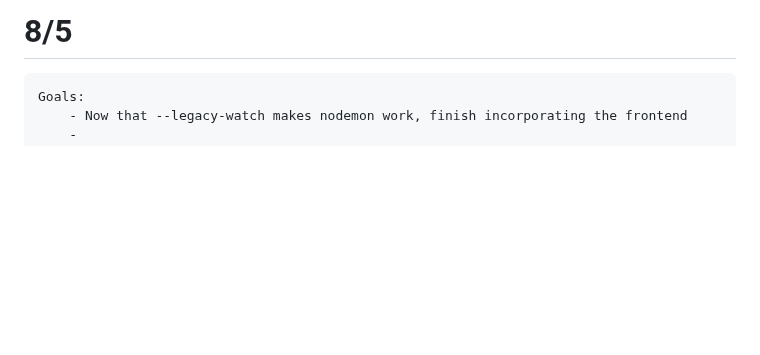
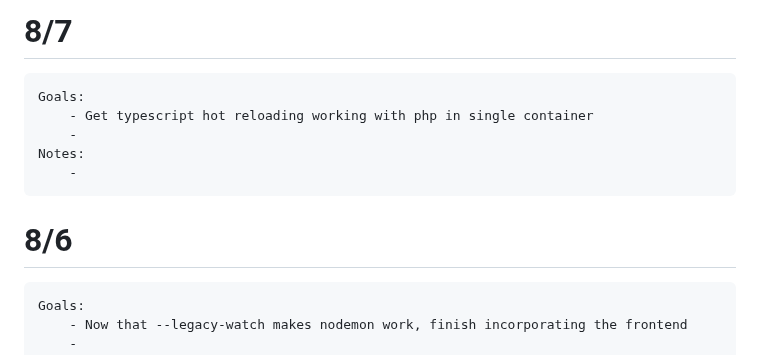
Before and after one commit to NicolasMurphy/appointment_tracker, a Markdown page: journal.md, the part around the change. Drawn GitHub-style; blank space fills up the shorter version.

Commit message:
journaling

```diff
--- a/journal.md
+++ b/journal.md
@@ -1,4 +1,12 @@
-# 8/5
+# 8/7
+
+    Goals:
+        - Get typescript hot reloading working with php in single container
+        -
+    Notes:
+        -
+
+# 8/6
 
     Goals:
         - Now that --legacy-watch makes nodemon work, finish incorporating the frontend
```
